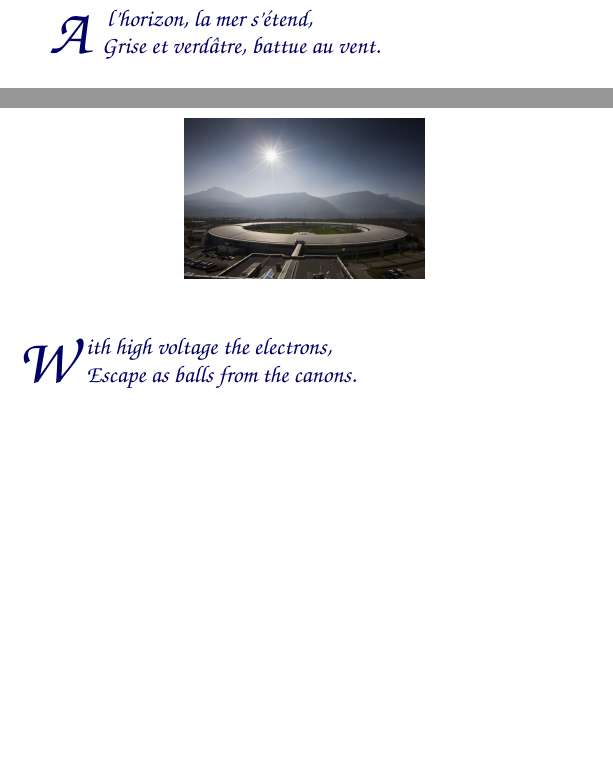
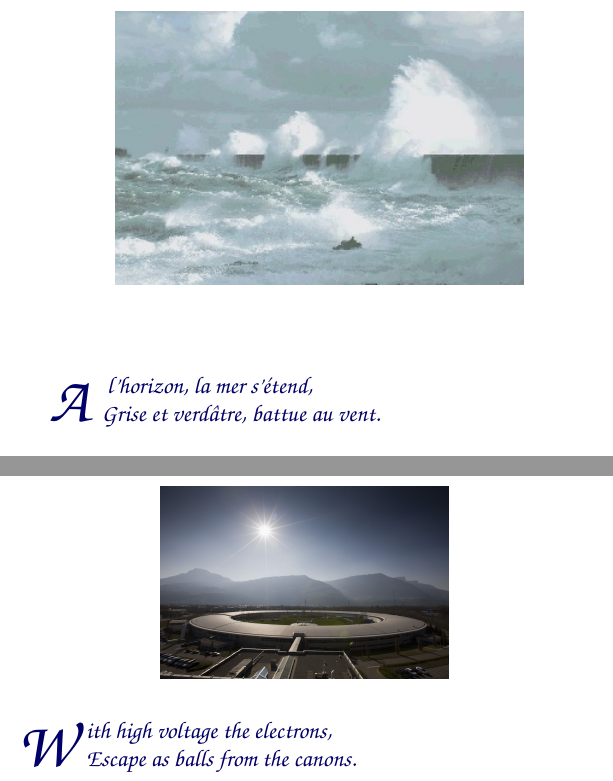
Before and after one commit to texane/poems, a LaTeX document (main.tex): two parts of pages 5 and 8 of 9, joined at a grey line, cut so that both start at the same text, the shorter picture padded with empty space. Compiled offline with pdfLaTeX.

Commit message:
querueville.jpg

```diff
--- a/main.tex
+++ b/main.tex
@@ -76,6 +76,12 @@ So find your path, fulfill your fate.
 
 \pagebreak
 \section{\dotfill La Mer}
+
+\begin{figure}[h]
+\centering
+\includegraphics[scale=0.6]{querqueville.jpg}
+\end{figure}
+
 \large
 
 \resetcolorseries[24]{verso}
@@ -145,7 +151,7 @@ Trop pr\^et des morts.
 
 \begin{figure}[h]
 \centering
-\includegraphics[scale=0.1]{esrf.jpg}
+\includegraphics[scale=0.12]{esrf.jpg}
 \end{figure}
 
 \resetcolorseries[24]{verso}
```
Also changed, not shown: main.pdf, querqueville.jpg (added).
